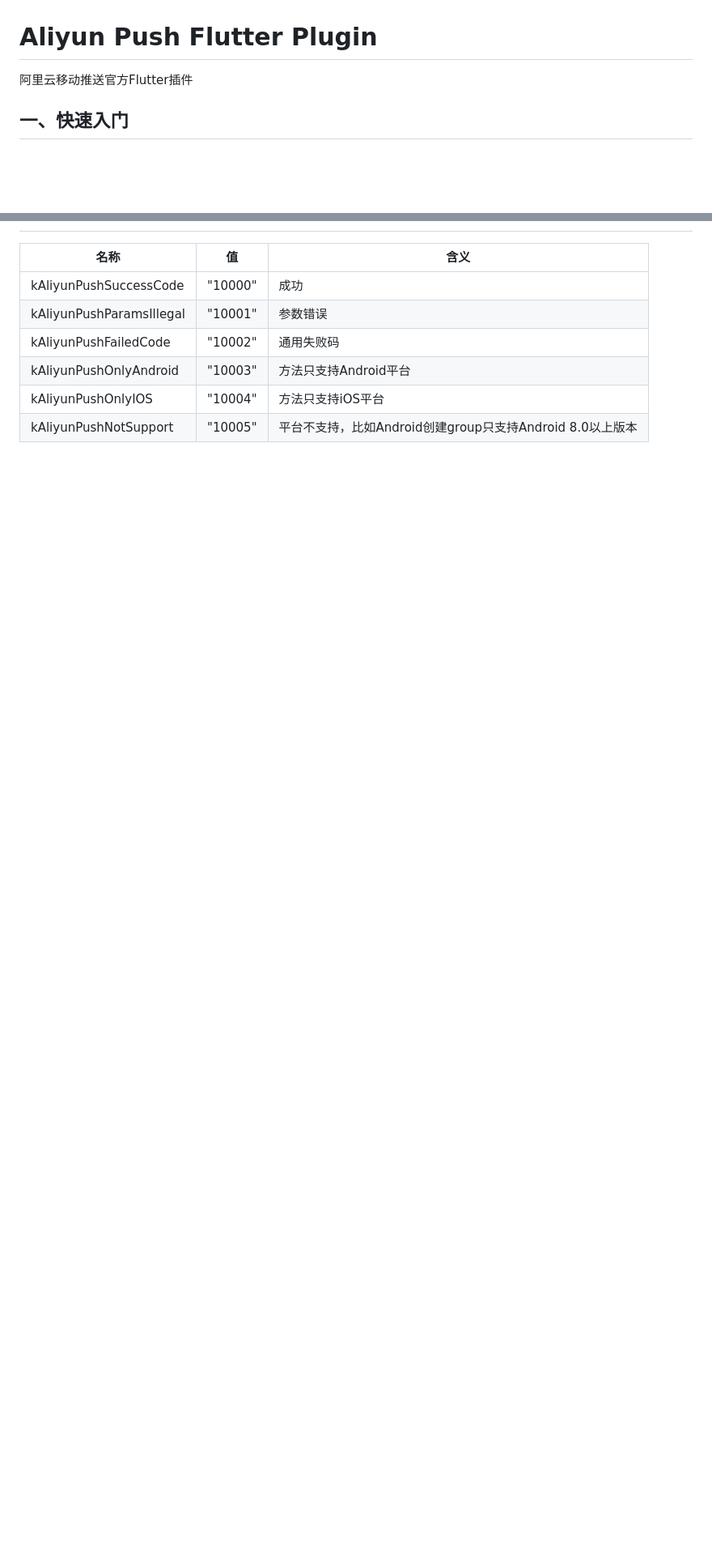
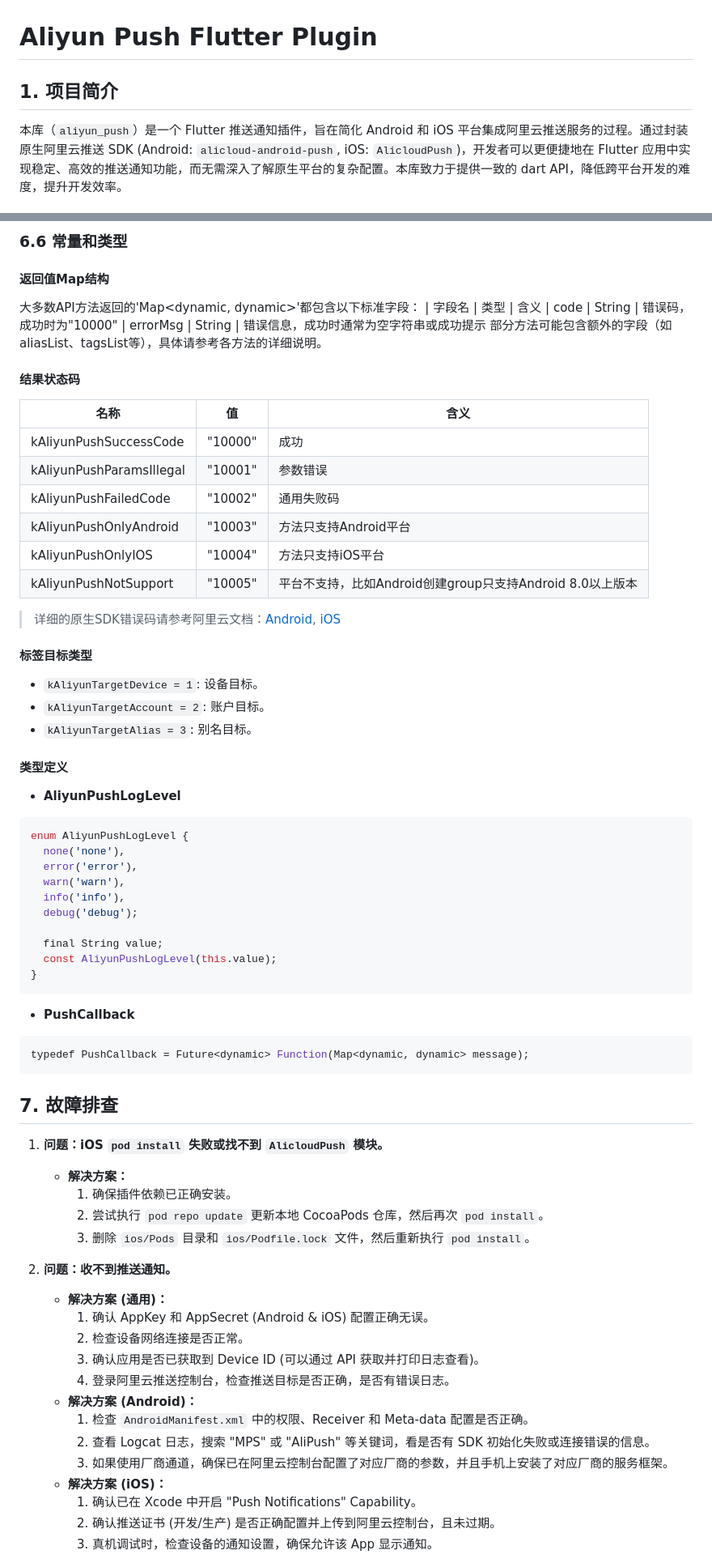
Before and after one commit to aliyun/alibabacloud-push-flutter-plugin, a Markdown page: README.md, 2 parts joined by grey strips. Shown: that part at 81% size. Rendered like a GitHub page; blank space fills up the shorter version.

Commit message:
feat: readme修改完成

````diff
--- a/README.md
+++ b/README.md
@@ -1,6 +1,6 @@
 # Aliyun Push Flutter Plugin
 
-阿里云移动推送官方Flutter插件
+## 1. 项目简介
 
-## 一、快速入门
+本库（`aliyun_push`）是一个 Flutter 推送通知插件，旨在简化 Android 和 iOS 平台集成阿里云推送服务的过程。通过封装原生阿里云推送 SDK (Android: `alicloud-android-push`, iOS: `AlicloudPush`)，开发者可以更便捷地在 Flutter 应用中实现稳定、高效的推送通知功能，而无需深入了解原生平台的复杂配置。本库致力于提供一致的 dart API，降低跨平台开发的难度，提升开发效率。
 
@@ -1087,3 +1026,13 @@ _aliyunPush.setPluginLogEnabled(true);
+### 6.6 常量和类型
+
+#### 返回值Map结构
+大多数API方法返回的'Map<dynamic, dynamic>'都包含以下标准字段：
+| 字段名 | 类型 | 含义
+| code	| String | 错误码，成功时为"10000"
+| errorMsg | String | 错误信息，成功时通常为空字符串或成功提示
+部分方法可能包含额外的字段（如aliasList、tagsList等），具体请参考各方法的详细说明。
+
+#### 结果状态码
 
 | 名称 | 值 |  含义 |
 | --- | --- | --- |
@@ -1093,3 +1042,60 @@ _aliyunPush.setPluginLogEnabled(true);
 | kAliyunPushOnlyAndroid | "10003" | 方法只支持Android平台|
 | kAliyunPushOnlyIOS | "10004" | 方法只支持iOS平台 |
 | kAliyunPushNotSupport | "10005" | 平台不支持，比如Android创建group只支持Android 8.0以上版本|
+
+> 详细的原生SDK错误码请参考阿里云文档：[Android](https://help.aliyun.com/document_detail/434686.html), [iOS](https://help.aliyun.com/document_detail/434705.html)
+
+#### 标签目标类型
+
+- `kAliyunTargetDevice = 1`: 设备目标。
+- `kAliyunTargetAccount = 2`: 账户目标。
+- `kAliyunTargetAlias = 3`: 别名目标。
+
+#### 类型定义
+
+- **AliyunPushLogLevel**
+
+```dart
+enum AliyunPushLogLevel {
+  none('none'),
+  error('error'),
+  warn('warn'),
+  info('info'),
+  debug('debug');
+
+  final String value;
+  const AliyunPushLogLevel(this.value);
+}
+```
+
+- **PushCallback**
+
+```dart
+typedef PushCallback = Future<dynamic> Function(Map<dynamic, dynamic> message);
+```
+
+## 7. 故障排查
+
+1.  **问题：iOS `pod install` 失败或找不到 `AlicloudPush` 模块。**
+
+    - **解决方案：**
+      1.  确保插件依赖已正确安装。
+      2.  尝试执行 `pod repo update` 更新本地 CocoaPods 仓库，然后再次 `pod install`。
+      3.  删除 `ios/Pods` 目录和 `ios/Podfile.lock` 文件，然后重新执行 `pod install`。
+
+2.  **问题：收不到推送通知。**
+
+    - **解决方案 (通用)：**
+      1.  确认 AppKey 和 AppSecret (Android & iOS) 配置正确无误。
+      2.  检查设备网络连接是否正常。
+      3.  确认应用是否已获取到 Device ID (可以通过 API 获取并打印日志查看)。
+      4.  登录阿里云推送控制台，检查推送目标是否正确，是否有错误日志。
+    - **解决方案 (Android)：**
+      1.  检查 `AndroidManifest.xml` 中的权限、Receiver 和 Meta-data 配置是否正确。
+      2.  查看 Logcat 日志，搜索 "MPS" 或 "AliPush" 等关键词，看是否有 SDK 初始化失败或连接错误的信息。
+      3.  如果使用厂商通道，确保已在阿里云控制台配置了对应厂商的参数，并且手机上安装了对应厂商的服务框架。
+    - **解决方案 (iOS)：**
+      1.  确认已在 Xcode 中开启 "Push Notifications" Capability。
+      2.  确认推送证书 (开发/生产) 是否正确配置并上传到阿里云控制台，且未过期。
+      3.  真机调试时，检查设备的通知设置，确保允许该 App 显示通知。
+
````
Also changed, not shown: other parts of README.md (+293 -319 lines).
